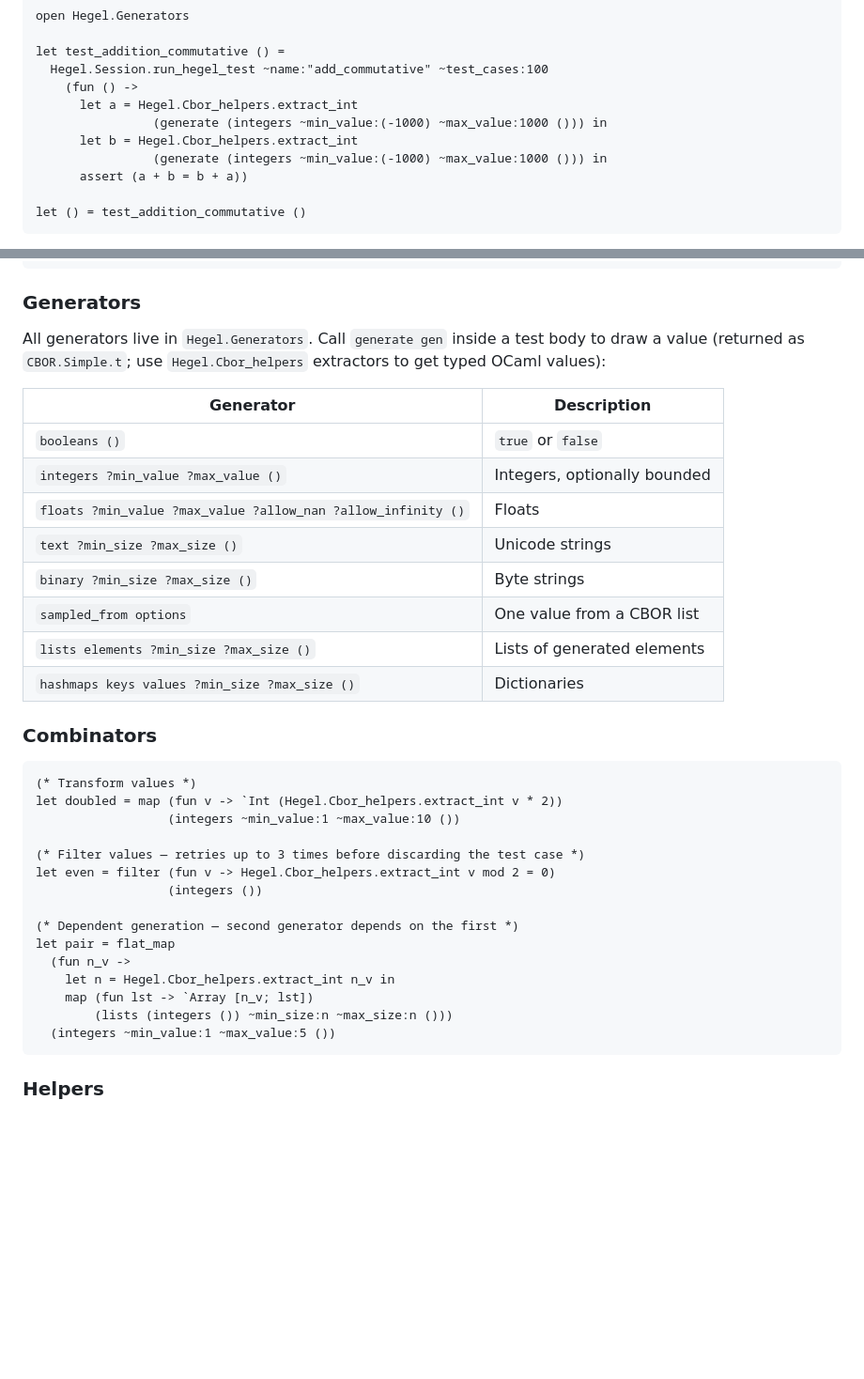
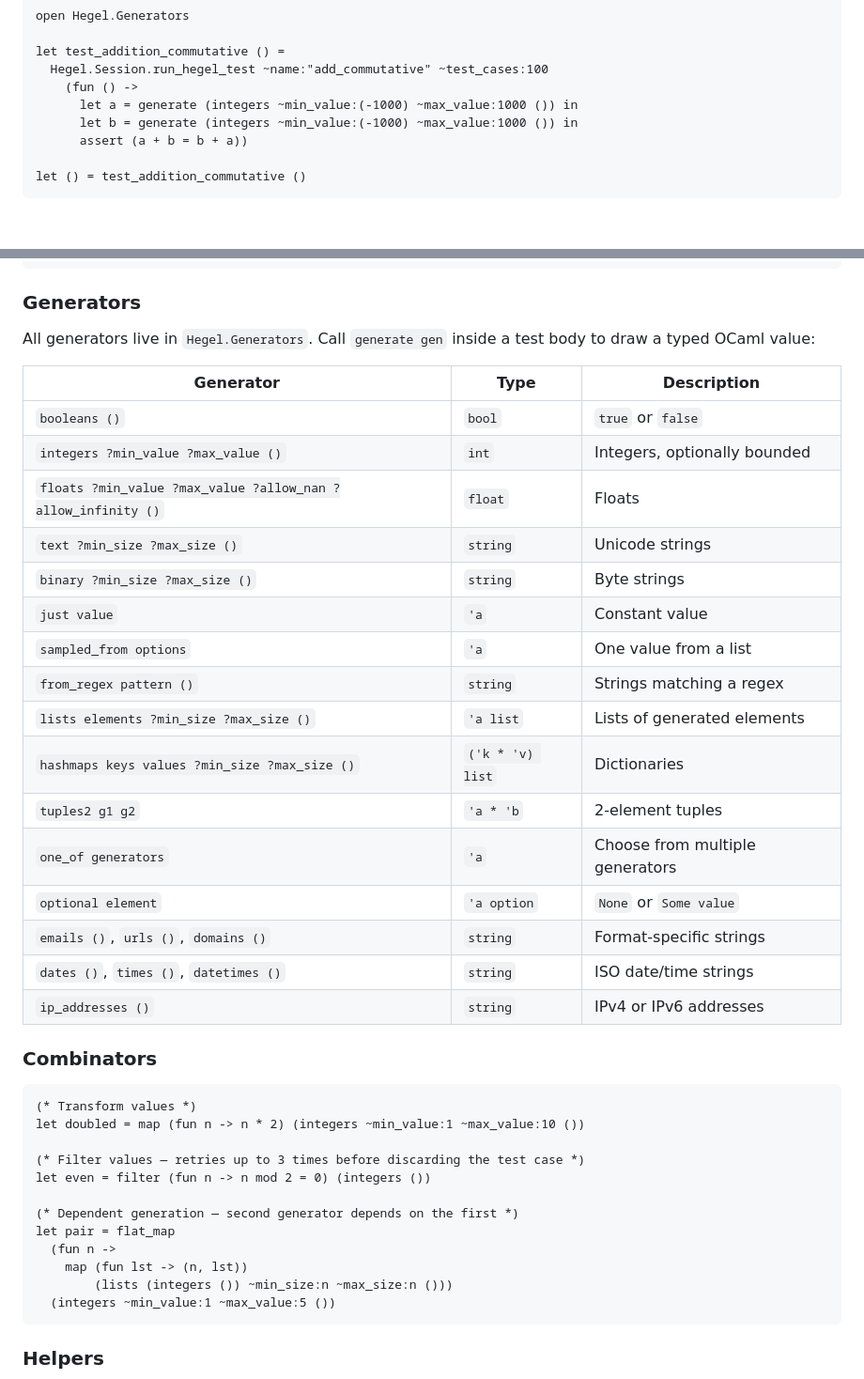
Before and after one commit to hegeldev/hegel-ocaml, a Markdown page: README.md, 2 parts joined by grey strips. Shown at 94% size. Drawn GitHub-style; blank space fills up the shorter version.

````diff
--- a/README.md
+++ b/README.md
@@ -45,10 +45,8 @@ open Hegel.Generators
 let test_addition_commutative () =
   Hegel.Session.run_hegel_test ~name:"add_commutative" ~test_cases:100
     (fun () ->
-      let a = Hegel.Cbor_helpers.extract_int
-                (generate (integers ~min_value:(-1000) ~max_value:1000 ())) in
-      let b = Hegel.Cbor_helpers.extract_int
-                (generate (integers ~min_value:(-1000) ~max_value:1000 ())) in
+      let a = generate (integers ~min_value:(-1000) ~max_value:1000 ()) in
+      let b = generate (integers ~min_value:(-1000) ~max_value:1000 ()) in
       assert (a + b = b + a))
 
 let () = test_addition_commutative ()
@@ -74,36 +72,40 @@ Hegel.Session.run_hegel_test
 ### Generators
 
 All generators live in `Hegel.Generators`. Call `generate gen` inside a test
-body to draw a value (returned as `CBOR.Simple.t`; use `Hegel.Cbor_helpers`
-extractors to get typed OCaml values):
+body to draw a typed OCaml value:
 
-| Generator | Description |
-|-----------|-------------|
-| `booleans ()` | `true` or `false` |
-| `integers ?min_value ?max_value ()` | Integers, optionally bounded |
-| `floats ?min_value ?max_value ?allow_nan ?allow_infinity ()` | Floats |
-| `text ?min_size ?max_size ()` | Unicode strings |
-| `binary ?min_size ?max_size ()` | Byte strings |
-| `sampled_from options` | One value from a CBOR list |
-| `lists elements ?min_size ?max_size ()` | Lists of generated elements |
-| `hashmaps keys values ?min_size ?max_size ()` | Dictionaries |
+| Generator | Type | Description |
+|-----------|------|-------------|
+| `booleans ()` | `bool` | `true` or `false` |
+| `integers ?min_value ?max_value ()` | `int` | Integers, optionally bounded |
+| `floats ?min_value ?max_value ?allow_nan ?allow_infinity ()` | `float` | Floats |
+| `text ?min_size ?max_size ()` | `string` | Unicode strings |
+| `binary ?min_size ?max_size ()` | `string` | Byte strings |
+| `just value` | `'a` | Constant value |
+| `sampled_from options` | `'a` | One value from a list |
+| `from_regex pattern ()` | `string` | Strings matching a regex |
+| `lists elements ?min_size ?max_size ()` | `'a list` | Lists of generated elements |
+| `hashmaps keys values ?min_size ?max_size ()` | `('k * 'v) list` | Dictionaries |
+| `tuples2 g1 g2` | `'a * 'b` | 2-element tuples |
+| `one_of generators` | `'a` | Choose from multiple generators |
+| `optional element` | `'a option` | `None` or `Some value` |
+| `emails ()`, `urls ()`, `domains ()` | `string` | Format-specific strings |
+| `dates ()`, `times ()`, `datetimes ()` | `string` | ISO date/time strings |
+| `ip_addresses ()` | `string` | IPv4 or IPv6 addresses |
 
 ### Combinators
 
 ```ocaml
 (* Transform values *)
-let doubled = map (fun v -> `Int (Hegel.Cbor_helpers.extract_int v * 2))
-                  (integers ~min_value:1 ~max_value:10 ())
+let doubled = map (fun n -> n * 2) (integers ~min_value:1 ~max_value:10 ())
 
 (* Filter values — retries up to 3 times before discarding the test case *)
-let even = filter (fun v -> Hegel.Cbor_helpers.extract_int v mod 2 = 0)
-                  (integers ())
+let even = filter (fun n -> n mod 2 = 0) (integers ())
 
 (* Dependent generation — second generator depends on the first *)
 let pair = flat_map
-  (fun n_v ->
-    let n = Hegel.Cbor_helpers.extract_int n_v in
-    map (fun lst -> `Array [n_v; lst])
+  (fun n ->
+    map (fun lst -> (n, lst))
         (lists (integers ()) ~min_size:n ~max_size:n ()))
   (integers ~min_value:1 ~max_value:5 ())
 ```
````
Also changed, not shown: docs/getting-started.md (+63 -11 lines).
